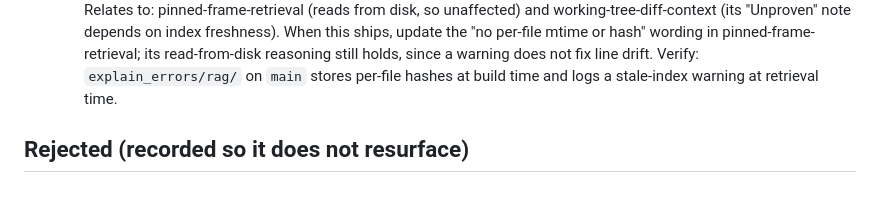
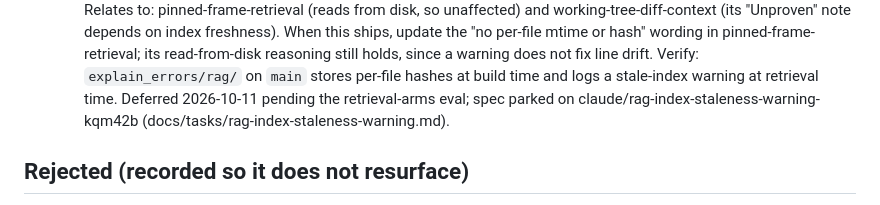
Before and after one commit to topunix/django-explain-errors, a Markdown page: docs/roadmap.md, the part around the change. Rendered like a GitHub page.

Commit message:
Note rag-index-staleness-warning as deferred in roadmap
Co-Authored-By: Claude Sonnet 5.5 <noreply@anthropic.com>

```diff
--- a/docs/roadmap.md
+++ b/docs/roadmap.md
@@ -283,6 +283,7 @@ Sequencing below follows from that.
   not fix line drift.
   Verify: `explain_errors/rag/` on `main` stores per-file hashes at build time and logs a
   stale-index warning at retrieval time.
+  Deferred 2026-10-11 pending the retrieval-arms eval; spec parked on claude/rag-index-staleness-warning-kqm42b (docs/tasks/rag-index-staleness-warning.md).
 
 ## Rejected (recorded so it does not resurface)
 - **Editor extension or MCP server for IDE consumption.** VS Code, PyCharm, and Zed all have
```
